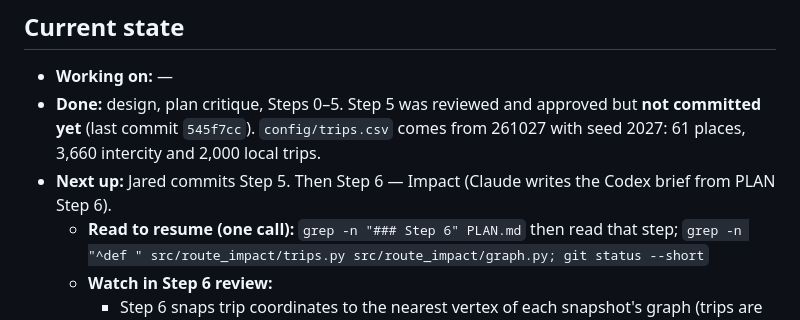
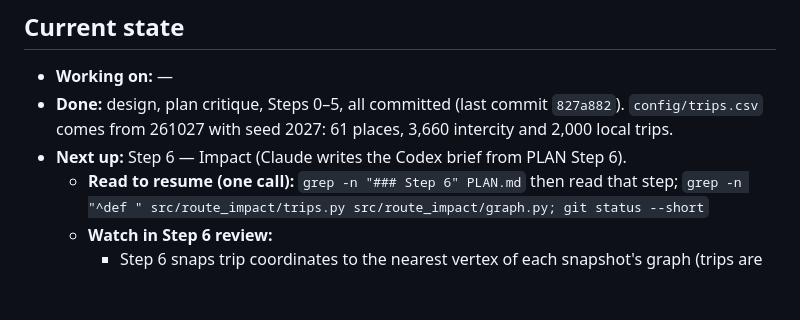
Before and after one commit to jar-narvz/route-impact, a Markdown page: PROGRESS.md, the part around the change. Rendered like a GitHub page; blank space fills up the shorter version.

Commit message:
Update resume pointers for Step 6

```diff
--- a/PROGRESS.md
+++ b/PROGRESS.md
@@ -2,8 +2,8 @@
 
 ## Current state
 - **Working on:** —
-- **Done:** design, plan critique, Steps 0–5. Step 5 was reviewed and approved but **not committed yet** (last commit `545f7cc`). `config/trips.csv` comes from 261027 with seed 2027: 61 places, 3,660 intercity and 2,000 local trips.
-- **Next up:** Jared commits Step 5. Then Step 6 — Impact (Claude writes the Codex brief from PLAN Step 6).
+- **Done:** design, plan critique, Steps 0–5, all committed (last commit `827a882`). `config/trips.csv` comes from 261027 with seed 2027: 61 places, 3,660 intercity and 2,000 local trips.
+- **Next up:** Step 6 — Impact (Claude writes the Codex brief from PLAN Step 6).
   - **Read to resume (one call):** `grep -n "### Step 6" PLAN.md` then read that step; `grep -n "^def " src/route_impact/trips.py src/route_impact/graph.py; git status --short`
   - **Watch in Step 6 review:**
     - Step 6 snaps trip coordinates to the nearest vertex of each snapshot's graph (trips are coordinates, not node ids).
```
